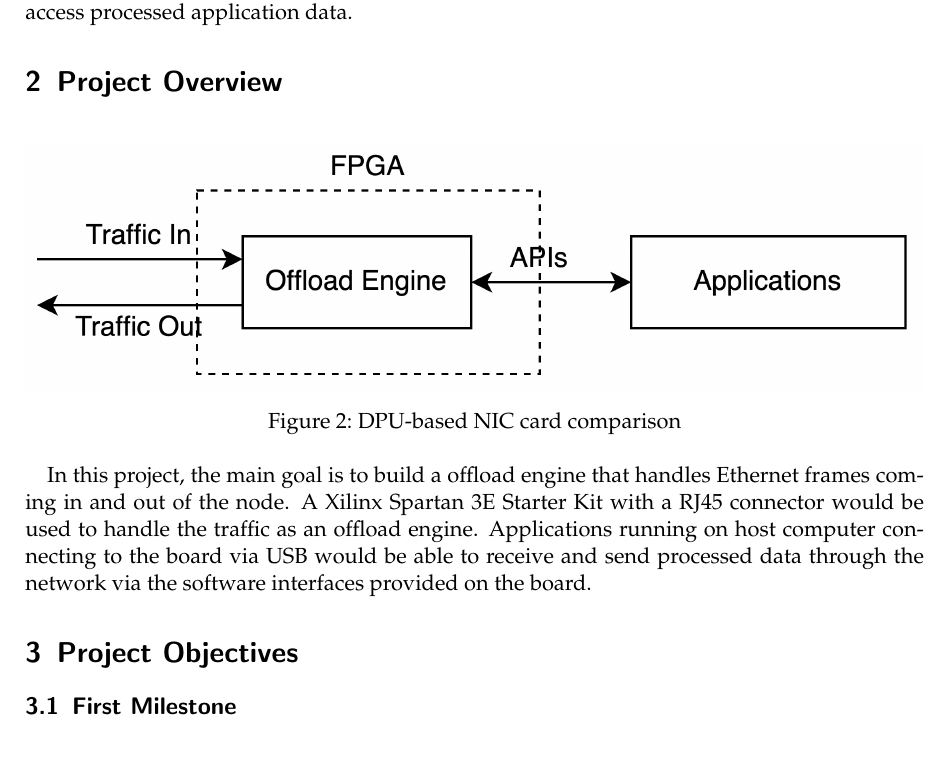
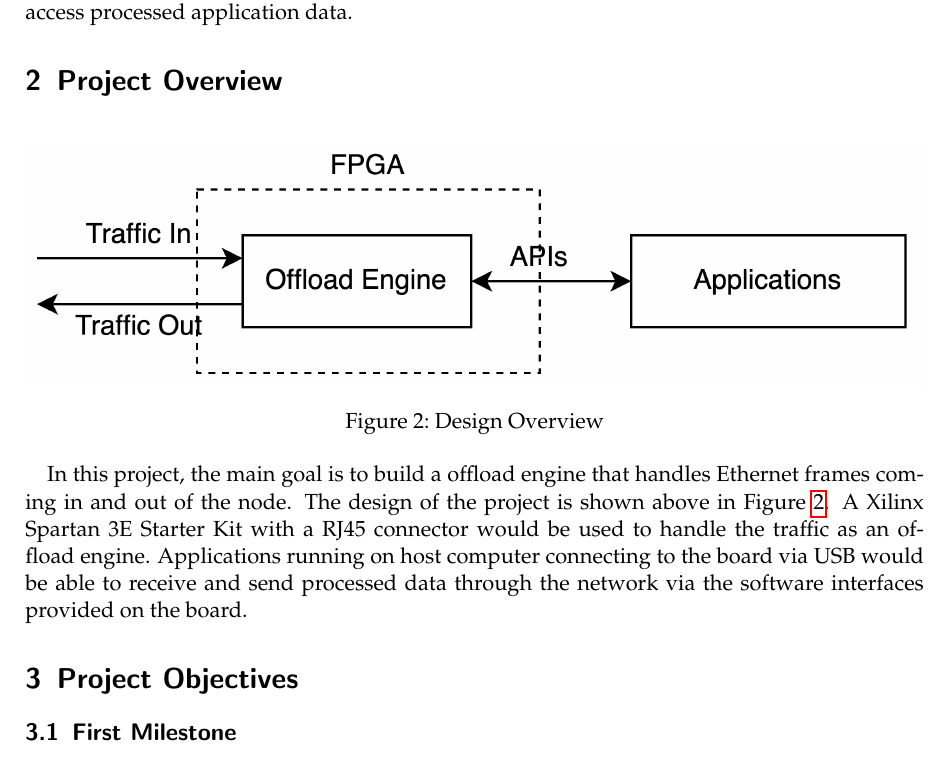
Before and after one commit to magetron/fpga-dns-adtm, a LaTeX document (docs/proposal.tex): part of page 2 of 3, cut so that both start at the same text. Compiled offline with pdfLaTeX.

Commit message:
fix latex issues

```diff
--- a/docs/proposal.tex
+++ b/docs/proposal.tex
@@ -48,11 +48,11 @@ Such that, the aim of the project is explore the possibility and usability of of
 \section{Project Overview}
 \begin{figure}[h]
     \includegraphics[width=\textwidth]{imgs/design.png}
-    \caption{DPU-based NIC card comparison}
-    \label{nic-comparison}
+    \caption{Design Overview}
+    \label{design-overview}
 \end{figure}
 
-In this project, the main goal is to build a offload engine that handles Ethernet frames coming in and out of the node. A Xilinx Spartan 3E Starter Kit with a RJ45 connector would be used to handle the traffic as an offload engine. Applications running on host computer connecting to the board via USB would be able to receive and send processed data through the network via the software interfaces provided on the board.
+In this project, the main goal is to build a offload engine that handles Ethernet frames coming in and out of the node. The design of the project is shown above in Figure \ref{design-overview}. A Xilinx Spartan 3E Starter Kit with a RJ45 connector would be used to handle the traffic as an offload engine. Applications running on host computer connecting to the board via USB would be able to receive and send processed data through the network via the software interfaces provided on the board.
 
 \section{Project Objectives}
 
```
